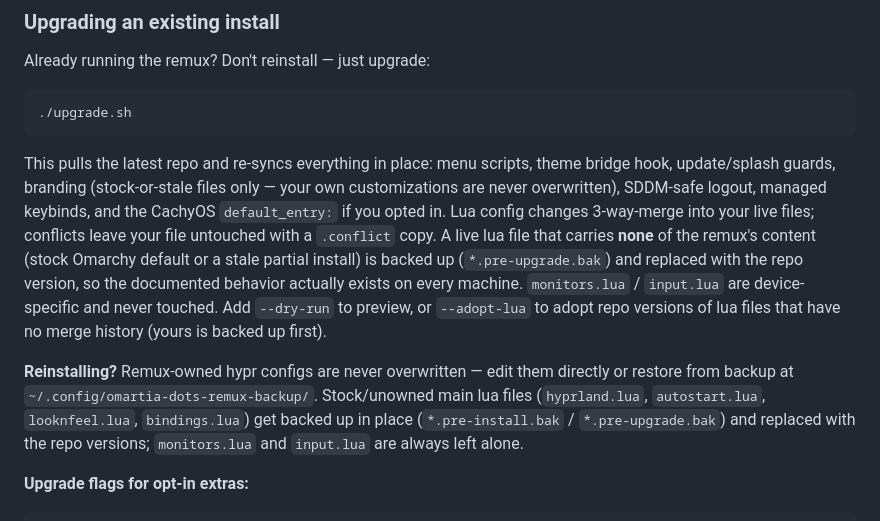
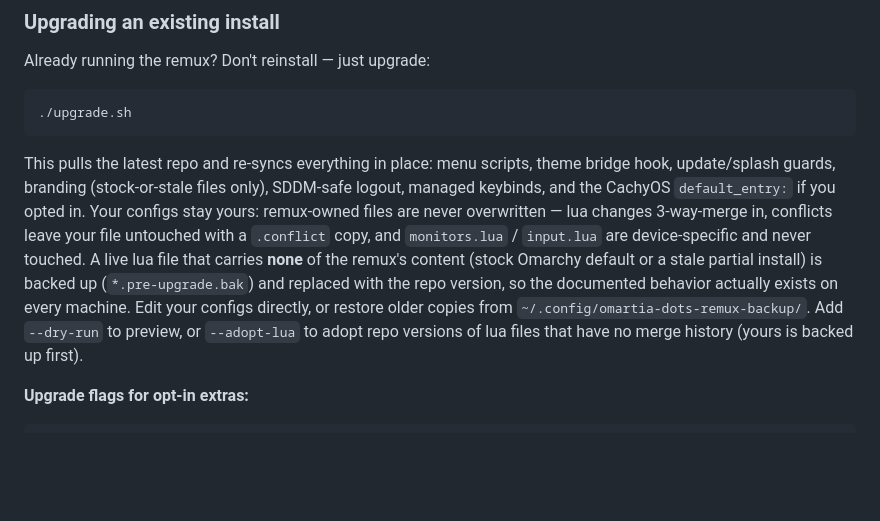
Before and after one commit to Deoxizn/omartia-dots-remux, a Markdown page: README.md, the part around the change. Rendered like a GitHub page; blank space fills up the shorter version.

Commit message:
readme: merge upgrade sync + Reinstalling? paragraphs into one

````diff
--- a/README.md
+++ b/README.md
@@ -140,19 +140,18 @@ Already running the remux? Don't reinstall — just upgrade:
 ./upgrade.sh
 ```
 This pulls the latest repo and re-syncs everything in place: menu scripts,
-theme bridge hook, update/splash guards, branding (stock-or-stale files only —
-your own customizations are never overwritten), SDDM-safe logout, managed
-keybinds, and the CachyOS `default_entry:` if you opted in. Lua config changes
-3-way-merge into your live files; conflicts leave your file untouched with a
-`.conflict` copy. A live lua file that carries **none** of the remux's content
+theme bridge hook, update/splash guards, branding (stock-or-stale files only),
+SDDM-safe logout, managed keybinds, and the CachyOS `default_entry:` if you
+opted in. Your configs stay yours: remux-owned files are never overwritten —
+lua changes 3-way-merge in, conflicts leave your file untouched with a
+`.conflict` copy, and `monitors.lua` / `input.lua` are device-specific and
+never touched. A live lua file that carries **none** of the remux's content
 (stock Omarchy default or a stale partial install) is backed up
 (`*.pre-upgrade.bak`) and replaced with the repo version, so the documented
-behavior actually exists on every machine. `monitors.lua` / `input.lua` are
-device-specific and never touched. Add `--dry-run` to preview, or `--adopt-lua`
-to adopt repo versions of lua files that have no merge history (yours is backed
-up first).
-
-**Reinstalling?** Remux-owned hypr configs are never overwritten — edit them directly or restore from backup at `~/.config/omartia-dots-remux-backup/`. Stock/unowned main lua files (`hyprland.lua`, `autostart.lua`, `looknfeel.lua`, `bindings.lua`) get backed up in place (`*.pre-install.bak` / `*.pre-upgrade.bak`) and replaced with the repo versions; `monitors.lua` and `input.lua` are always left alone.
+behavior actually exists on every machine. Edit your configs directly, or
+restore older copies from `~/.config/omartia-dots-remux-backup/`. Add
+`--dry-run` to preview, or `--adopt-lua` to adopt repo versions of lua files
+that have no merge history (yours is backed up first).
 
 **Upgrade flags for opt-in extras:**
 ```bash
````
